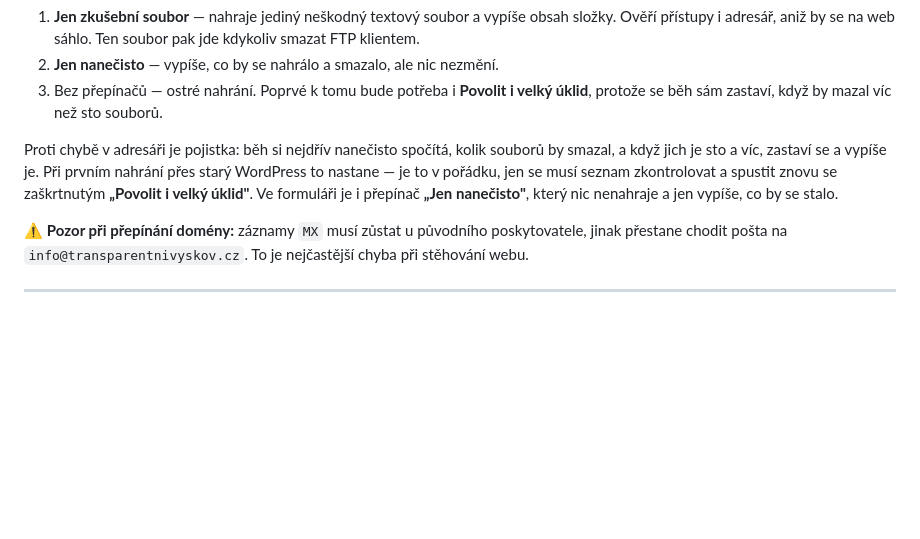
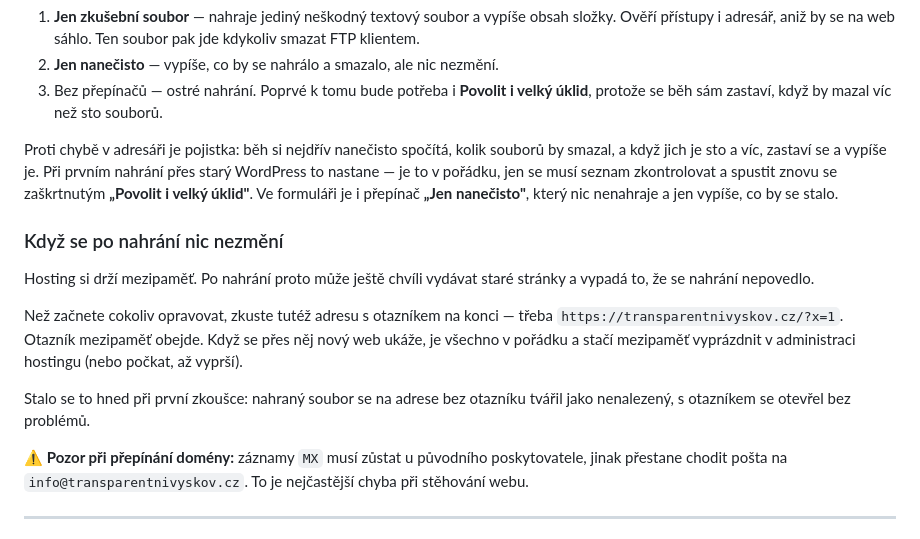
Before and after one commit to magrah2/TV-web, a Markdown page: README.md, the part around the change. GitHub-like rendering; blank space fills up the shorter version.

Commit message:
Poznámka k mezipaměti hostingu
Zkušební soubor se po nahrání tvářil jako nenalezený, i když na serveru
ležel. Ukázalo se, že hosting drží mezipaměť: tatáž adresa s otazníkem na
konci soubor vrátila bez problémů, bez otazníku vracela zapamatované
„nenalezeno" z doby, kdy soubor ještě neexistoval.

Po ostrém nasazení se to bude chovat stejně, takže to patří do README —
jinak to vypadá jako chyba nahrávání a člověk začne opravovat něco, co je
v pořádku.

Co-Authored-By: Claude Opus 5 <noreply@anthropic.com>

```diff
--- a/README.md
+++ b/README.md
@@ -210,6 +210,19 @@ musí seznam zkontrolovat a spustit znovu se zaškrtnutým **„Povolit i velký
 úklid"**. Ve formuláři je i přepínač **„Jen nanečisto"**, který nic nenahraje
 a jen vypíše, co by se stalo.
 
+### Když se po nahrání nic nezmění
+
+Hosting si drží mezipaměť. Po nahrání proto může ještě chvíli vydávat staré
+stránky a vypadá to, že se nahrání nepovedlo.
+
+Než začnete cokoliv opravovat, zkuste tutéž adresu s otazníkem na konci —
+třeba `https://transparentnivyskov.cz/?x=1`. Otazník mezipaměť obejde.
+Když se přes něj nový web ukáže, je všechno v pořádku a stačí mezipaměť
+vyprázdnit v administraci hostingu (nebo počkat, až vyprší).
+
+Stalo se to hned při první zkoušce: nahraný soubor se na adrese bez otazníku
+tvářil jako nenalezený, s otazníkem se otevřel bez problémů.
+
 ⚠️ **Pozor při přepínání domény:** záznamy `MX` musí zůstat u původního
 poskytovatele, jinak přestane chodit pošta na `info@transparentnivyskov.cz`.
 To je nejčastější chyba při stěhování webu.
```
